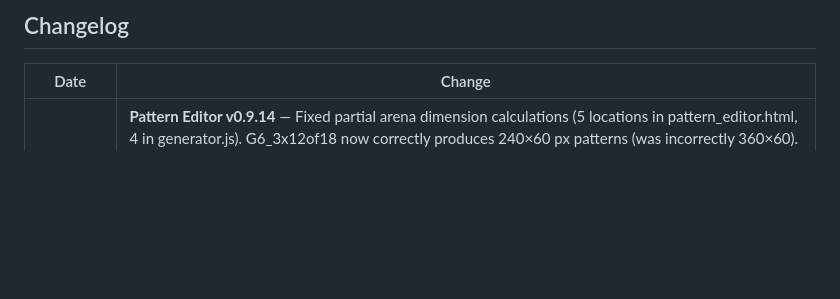
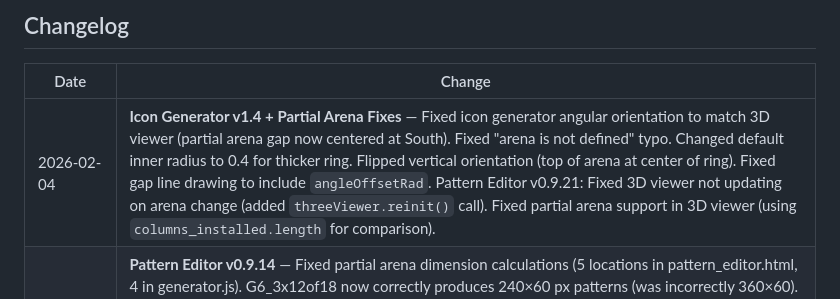
Before and after one commit to reiserlab/maDisplayTools, a Markdown page: docs/G4G6_ROADMAP.md, the part around one of its changes. GitHub-like rendering; blank space fills up the shorter version.

```diff
--- a/docs/G4G6_ROADMAP.md
+++ b/docs/G4G6_ROADMAP.md
@@ -1103,6 +1103,7 @@ webDisplayTools/
 
 | Date | Change |
 |------|--------|
+| 2026-02-04 | **Icon Generator v1.4 + Partial Arena Fixes** — Fixed icon generator angular orientation to match 3D viewer (partial arena gap now centered at South). Fixed "arena is not defined" typo. Changed default inner radius to 0.4 for thicker ring. Flipped vertical orientation (top of arena at center of ring). Fixed gap line drawing to include `angleOffsetRad`. Pattern Editor v0.9.21: Fixed 3D viewer not updating on arena change (added `threeViewer.reinit()` call). Fixed partial arena support in 3D viewer (using `columns_installed.length` for comparison). |
 | 2026-02-03 (night) | **Pattern Editor v0.9.14** — Fixed partial arena dimension calculations (5 locations in pattern_editor.html, 4 in generator.js). G6_3x12of18 now correctly produces 240×60 px patterns (was incorrectly 360×60). G6_2x8of10 correctly produces 160×40 px patterns. Added animated GIF thumbnails for clipboard patterns (cycles through frames on hover at ~6-7 FPS, shows frame count badge). Tested Icon Generator path detection for partial arenas (works correctly). All 73 MATLAB validation tests pass. **BUG DISCOVERED**: Edge patterns generate 201 frames instead of expected 16 frames (validation tests only compare frame 0, not frame count). |
 | 2026-02-03 (PM) | **Pattern Editor v0.9.12** — Fixed frame reference tracking bug when deleting clipboard frames (loadedClipboardFrameId now cleared when loaded frame is deleted, preventing confusion when array indices shift). Added icon thumbnail preview in Frame Shifting panel (64x64 thumbnail shows which frame is loaded for shifting, with Clear button). **Icon Generator v1.3** — Added GIF generation mode (select mode, FPS, generates animated GIF from all pattern frames), progress bar during encoding, proper Download GIF functionality. |
 | 2026-02-03 | **Pattern Editor v0.9.7** — Fixed critical JavaScript falsy-value bug where `poleElevation = 0` was silently converted to `-90` (because `0 || -90` evaluates to -90). Added `parseFloatWithDefault()` helper using `Number.isFinite()` to correctly handle zero values. Fixed 6 occurrences in pattern_editor.html. Patterns with Pole El = 0 now correctly produce concentric rings (matching MATLAB) instead of horizontal stripes. |
```
Also changed, not shown: other parts of docs/G4G6_ROADMAP.md (+1 -1 lines).
